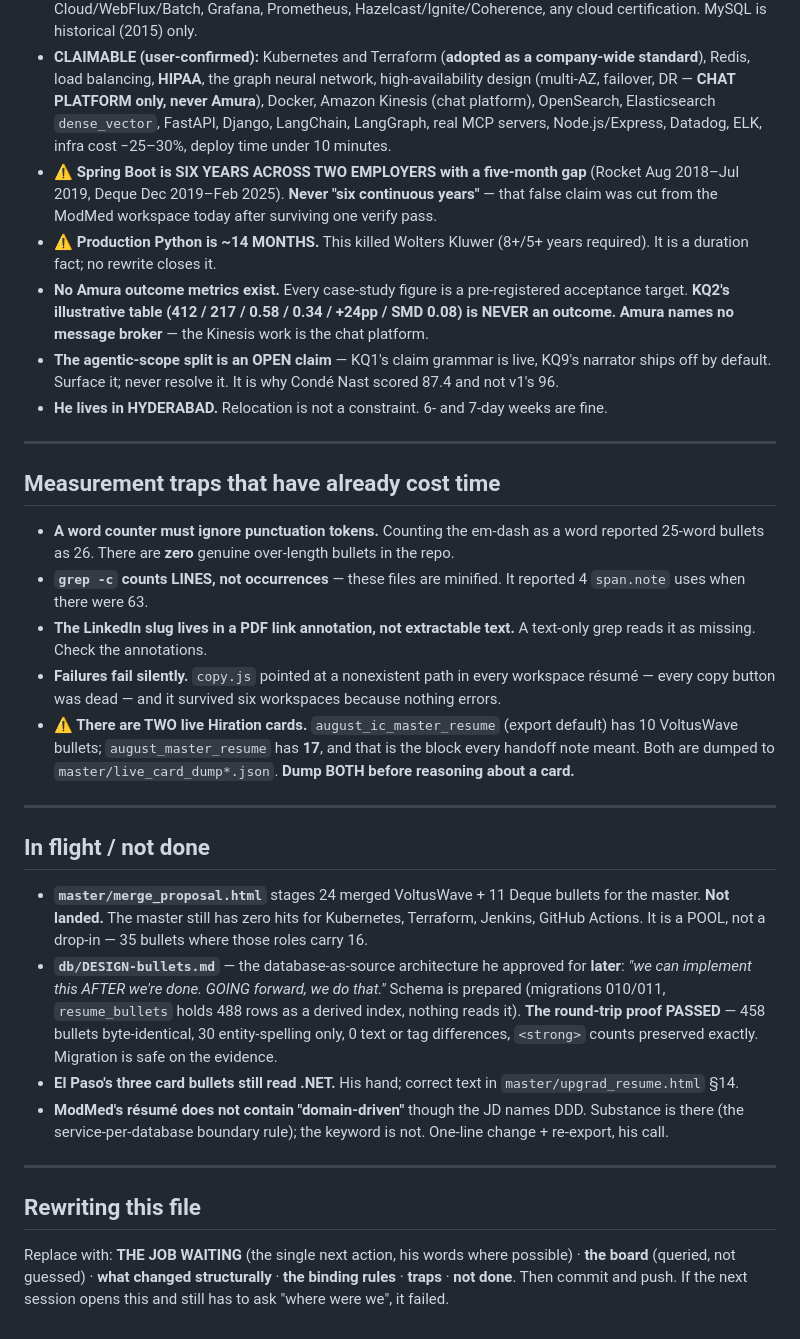
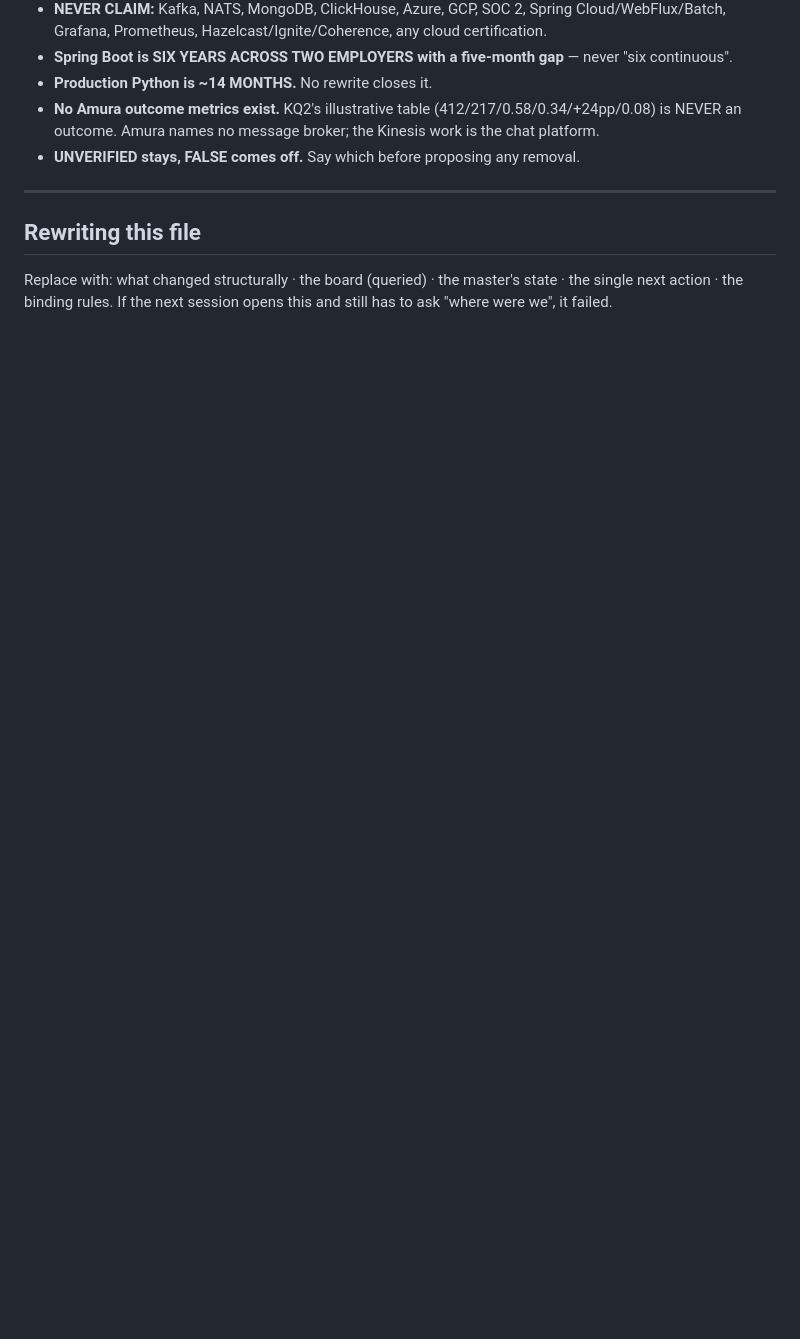
Before and after one commit to abhideo-ai/v2-full-time, a Markdown page: RESUME_SESSION.md, the part around one of its changes. GitHub-like rendering; blank space fills up the shorter version.

```diff
--- a/RESUME_SESSION.md
+++ b/RESUME_SESSION.md
@@ -92,59 +121,14 @@ inventing rubric criteria from a job title is the failure to avoid.
   Cloud/WebFlux/Batch, Grafana, Prometheus, Hazelcast/Ignite/Coherence, any cloud certification.
-  MySQL is historical (2015) only.
-- **CLAIMABLE (user-confirmed):** Kubernetes and Terraform (**adopted as a company-wide standard**),
-  Redis, load balancing, **HIPAA**, the graph neural network, high-availability design (multi-AZ,
-  failover, DR — **CHAT PLATFORM only, never Amura**), Docker, Amazon Kinesis (chat platform),
-  OpenSearch, Elasticsearch `dense_vector`, FastAPI, Django, LangChain, LangGraph, real MCP servers,
-  Node.js/Express, Datadog, ELK, infra cost −25–30%, deploy time under 10 minutes.
-- **⚠ Spring Boot is SIX YEARS ACROSS TWO EMPLOYERS with a five-month gap** (Rocket Aug 2018–Jul
-  2019, Deque Dec 2019–Feb 2025). **Never "six continuous years"** — that false claim was cut from
-  the ModMed workspace today after surviving one verify pass.
-- **⚠ Production Python is ~14 MONTHS.** This killed Wolters Kluwer (8+/5+ years required). It is a
-  duration fact; no rewrite closes it.
-- **No Amura outcome metrics exist.** Every case-study figure is a pre-registered acceptance target.
-  **KQ2's illustrative table (412 / 217 / 0.58 / 0.34 / +24pp / SMD 0.08) is NEVER an outcome.**
-  **Amura names no message broker** — the Kinesis work is the chat platform.
-- **The agentic-scope split is an OPEN claim** — KQ1's claim grammar is live, KQ9's narrator ships
-  off by default. Surface it; never resolve it. It is why Condé Nast scored 87.4 and not v1's 96.
-- **He lives in HYDERABAD.** Relocation is not a constraint. 6- and 7-day weeks are fine.
-
----
-
-## Measurement traps that have already cost time
-
-- **A word counter must ignore punctuation tokens.** Counting the em-dash as a word reported 25-word
-  bullets as 26. There are **zero** genuine over-length bullets in the repo.
-- **`grep -c` counts LINES, not occurrences** — these files are minified. It reported 4 `span.note`
-  uses when there were 63.
-- **The LinkedIn slug lives in a PDF link annotation, not extractable text.** A text-only grep reads
-  it as missing. Check the annotations.
-- **Failures fail silently.** `copy.js` pointed at a nonexistent path in every workspace résumé —
-  every copy button was dead — and it survived six workspaces because nothing errors.
-- **⚠ There are TWO live Hiration cards.** `august_ic_master_resume` (export default) has 10
-  VoltusWave bullets; `august_master_resume` has **17**, and that is the block every handoff note
-  meant. Both are dumped to `master/live_card_dump*.json`. **Dump BOTH before reasoning about a card.**
-
----
-
-## In flight / not done
-
-- **`master/merge_proposal.html`** stages 24 merged VoltusWave + 11 Deque bullets for the master.
-  **Not landed.** The master still has zero hits for Kubernetes, Terraform, Jenkins, GitHub Actions.
-  It is a POOL, not a drop-in — 35 bullets where those roles carry 16.
-- **`db/DESIGN-bullets.md`** — the database-as-source architecture he approved for **later**:
-  *"we can implement this AFTER we're done. GOING forward, we do that."* Schema is prepared
-  (migrations 010/011, `resume_bullets` holds 488 rows as a derived index, nothing reads it).
-  **The round-trip proof PASSED** — 458 bullets byte-identical, 30 entity-spelling only, 0 text or
-  tag differences, `<strong>` counts preserved exactly. Migration is safe on the evidence.
-- **El Paso's three card bullets still read .NET.** His hand; correct text in `master/upgrad_resume.html` §14.
-- **ModMed's résumé does not contain "domain-driven"** though the JD names DDD. Substance is there
-  (the service-per-database boundary rule); the keyword is not. One-line change + re-export, his call.
+- **Spring Boot is SIX YEARS ACROSS TWO EMPLOYERS with a five-month gap** — never "six continuous".
+- **Production Python is ~14 MONTHS.** No rewrite closes it.
+- **No Amura outcome metrics exist.** KQ2's illustrative table (412/217/0.58/0.34/+24pp/0.08) is
+  NEVER an outcome. Amura names no message broker; the Kinesis work is the chat platform.
+- **UNVERIFIED stays, FALSE comes off.** Say which before proposing any removal.
 
 ---
 
 ## Rewriting this file
 
-Replace with: **THE JOB WAITING** (the single next action, his words where possible) · **the board**
-(queried, not guessed) · **what changed structurally** · **the binding rules** · **traps** · **not
-done**. Then commit and push. If the next session opens this and still has to ask "where were we",
-it failed.
+Replace with: what changed structurally · the board (queried) · the master's state · the single
+next action · the binding rules. If the next session opens this and still has to ask "where were
+we", it failed.
```
Also changed, not shown: other parts of RESUME_SESSION.md (+99 -70 lines).
